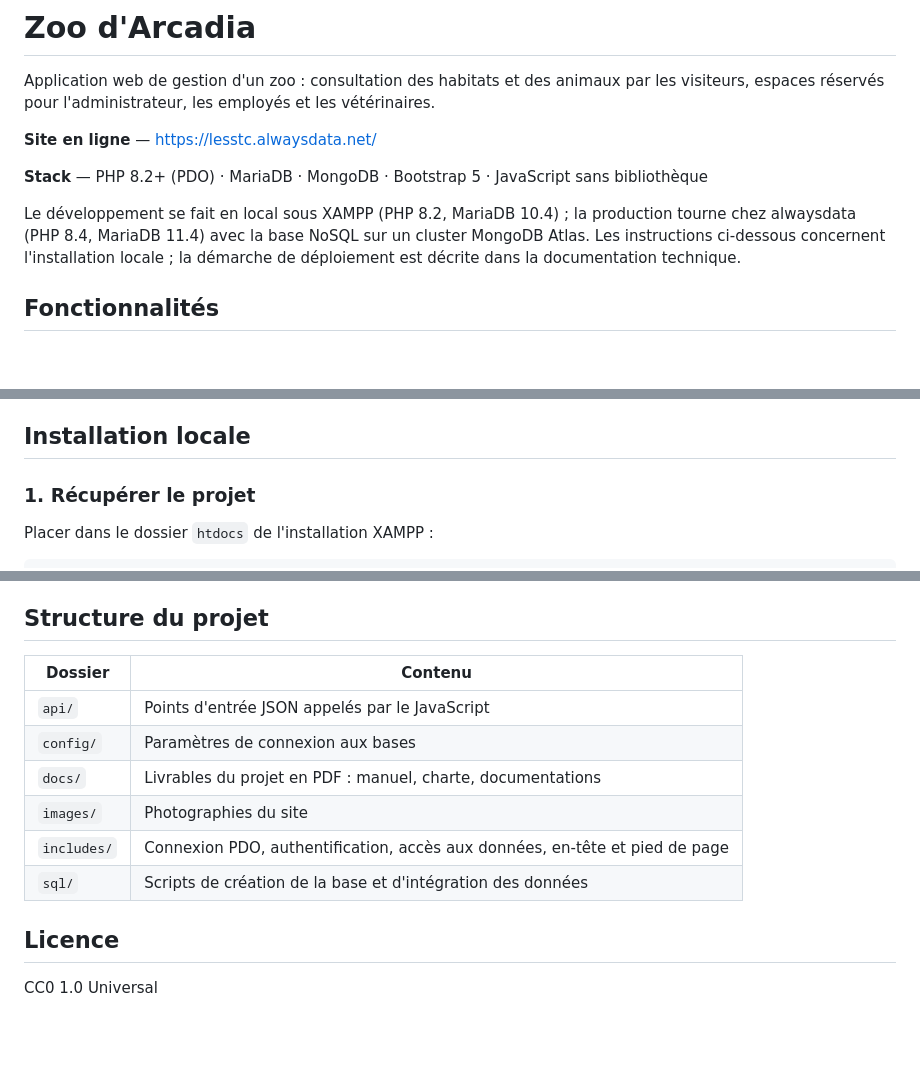
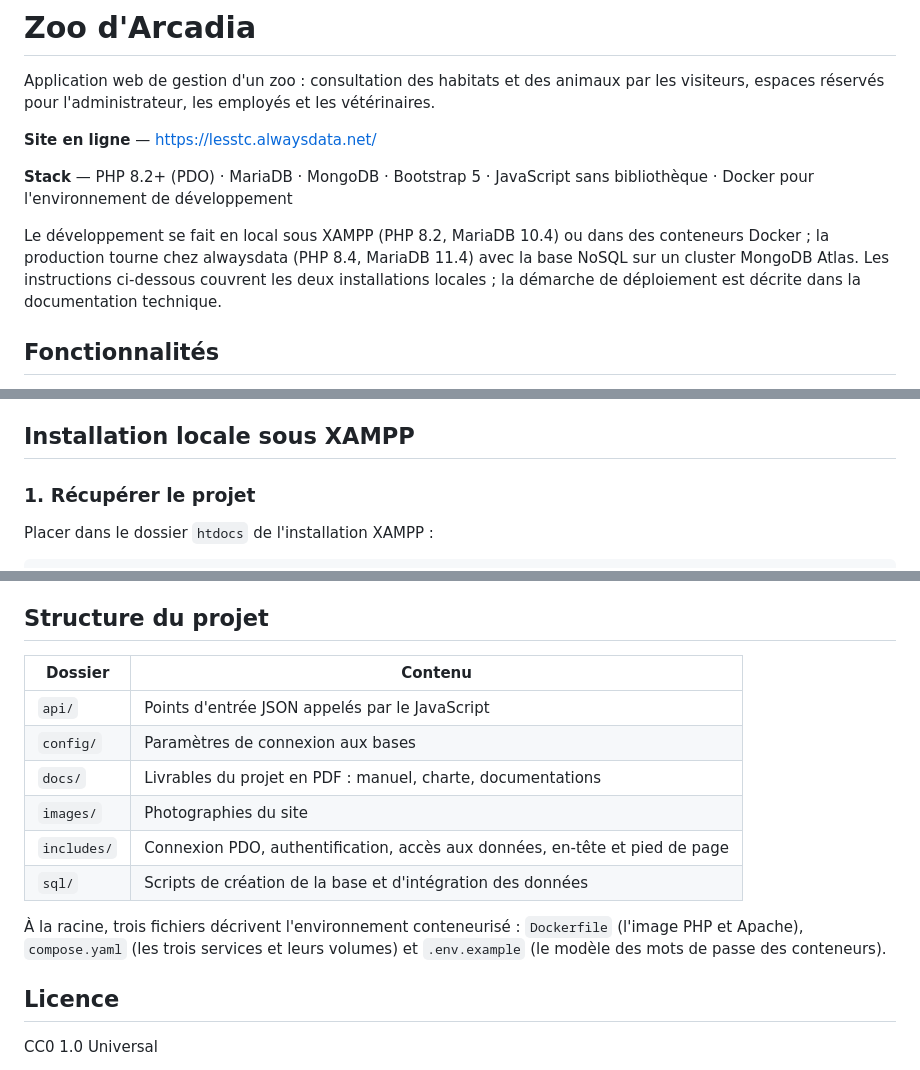
Before and after one commit to LessTC/Zoo-d-arcadia-project---Leslie-Thiercelin, a Markdown page: README.md, 3 parts joined by grey strips. GitHub-like rendering; blank space fills up the shorter version.

```diff
--- a/README.md
+++ b/README.md
@@ -7,13 +7,13 @@ vétérinaires.
 **Site en ligne** — <https://lesstc.alwaysdata.net/>
 
 **Stack** — PHP 8.2+ (PDO) · MariaDB · MongoDB · Bootstrap 5 · JavaScript sans
-bibliothèque
+bibliothèque · Docker pour l'environnement de développement
 
-Le développement se fait en local sous XAMPP (PHP 8.2, MariaDB 10.4) ; la
-production tourne chez alwaysdata (PHP 8.4, MariaDB 11.4) avec la base NoSQL
-sur un cluster MongoDB Atlas. Les instructions ci-dessous concernent
-l'installation locale ; la démarche de déploiement est décrite dans la
-documentation technique.
+Le développement se fait en local sous XAMPP (PHP 8.2, MariaDB 10.4) ou dans
+des conteneurs Docker ; la production tourne chez alwaysdata (PHP 8.4,
+MariaDB 11.4) avec la base NoSQL sur un cluster MongoDB Atlas. Les instructions
+ci-dessous couvrent les deux installations locales ; la démarche de déploiement
+est décrite dans la documentation technique.
 
 ## Fonctionnalités
 
@@ -45,7 +116,7 @@ Les livrables du projet sont réunis dans le dossier [`docs/`](docs/) :
   `C:\xampp\php\php.ini`, puis **redémarrer Apache** depuis le panneau XAMPP
 - **Git**
 
-## Installation locale
+## Installation locale sous XAMPP
 
 ### 1. Récupérer le projet
 
@@ -139,14 +210,18 @@ mène à la page complète `animal.php`, qui sert la même information.
 
 ## Structure du projet
 
-| Dossier     | Contenu                                                                   |
-| ----------- | ------------------------------------------------------------------------- |
-| `api/`      | Points d'entrée JSON appelés par le JavaScript                            |
-| `config/`   | Paramètres de connexion aux bases                                         |
-| `docs/`     | Livrables du projet en PDF : manuel, charte, documentations               |
-| `images/`   | Photographies du site                                                     |
+| Dossier     | Contenu                                                                     |
+| ----------- | --------------------------------------------------------------------------- |
+| `api/`      | Points d'entrée JSON appelés par le JavaScript                              |
+| `config/`   | Paramètres de connexion aux bases                                           |
+| `docs/`     | Livrables du projet en PDF : manuel, charte, documentations                 |
+| `images/`   | Photographies du site                                                       |
 | `includes/` | Connexion PDO, authentification, accès aux données, en-tête et pied de page |
-| `sql/`      | Scripts de création de la base et d'intégration des données               |
+| `sql/`      | Scripts de création de la base et d'intégration des données                 |
+
+À la racine, trois fichiers décrivent l'environnement conteneurisé :
+`Dockerfile` (l'image PHP et Apache), `compose.yaml` (les trois services et
+leurs volumes) et `.env.example` (le modèle des mots de passe des conteneurs).
 
 ## Licence
 
```
Also changed, not shown: other parts of README.md (+78 -7 lines).
